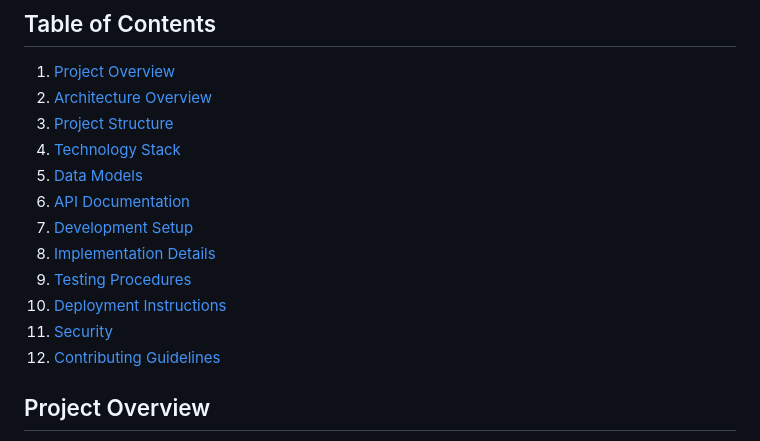
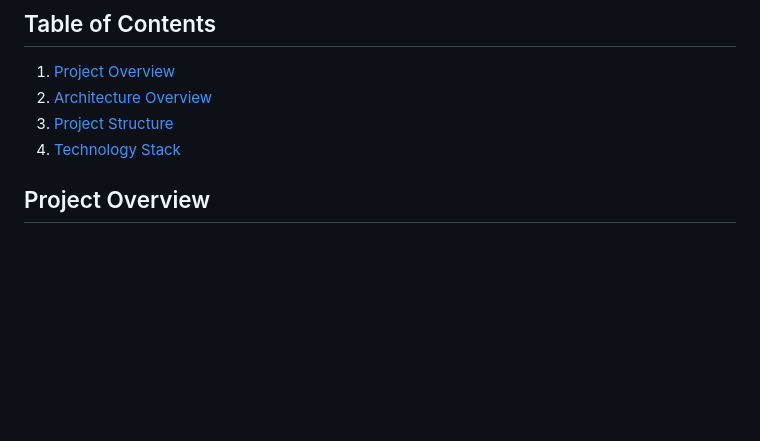
Before and after one commit to billmazio/warehouse-springboot-api, a Markdown page: README.md, the part around the change. Drawn GitHub-style; blank space fills up the shorter version.

Commit message:
Update README by removing several sections
Removed sections related to data models, API documentation, development setup, implementation details, testing procedures, deployment instructions, security, and contributing guidelines from the README.

```diff
--- a/README.md
+++ b/README.md
@@ -6,14 +6,6 @@
 2. [Architecture Overview](#architecture-overview)
 3. [Project Structure](#project-structure)
 4. [Technology Stack](#technology-stack)
-5. [Data Models](#data-models)
-6. [API Documentation](#api-documentation)
-7. [Development Setup](#development-setup)
-8. [Implementation Details](#implementation-details)
-9. [Testing Procedures](#testing-procedures)
-10. [Deployment Instructions](#deployment-instructions)
-11. [Security](#security)
-12. [Contributing Guidelines](#contributing-guidelines)
 
 ## Project Overview
 
```
